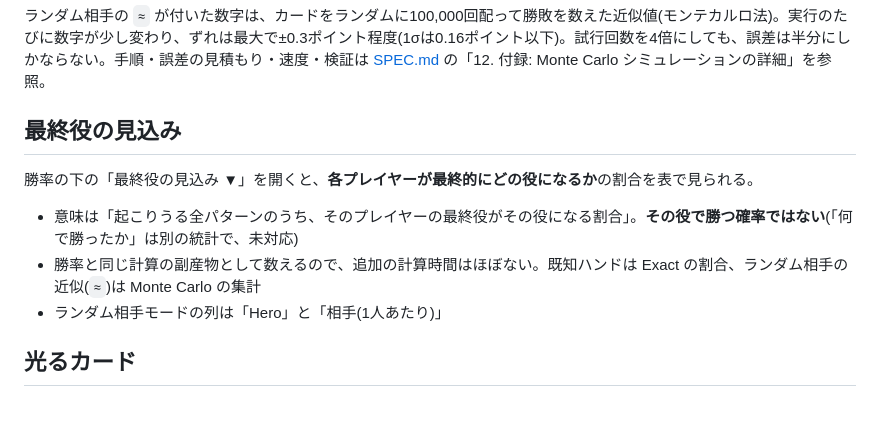
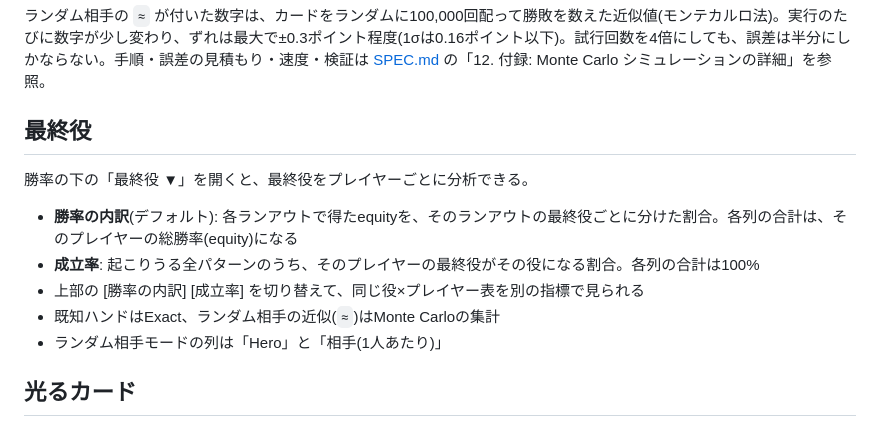
Before and after one commit to menosgrande/DealScope, a Markdown page: README.md, the part around the change. Rendered like a GitHub page.

Commit message:
Update final-hand analysis documentation

```diff
--- a/README.md
+++ b/README.md
@@ -32,12 +32,14 @@ SPECTRAとは独立しており、レンジ・GTO・戦略解説などは扱い
 
 ランダム相手の `≈` が付いた数字は、カードをランダムに100,000回配って勝敗を数えた近似値(モンテカルロ法)。実行のたびに数字が少し変わり、ずれは最大で±0.3ポイント程度(1σは0.16ポイント以下)。試行回数を4倍にしても、誤差は半分にしかならない。手順・誤差の見積もり・速度・検証は [SPEC.md](SPEC.md) の「12. 付録: Monte Carlo シミュレーションの詳細」を参照。
 
-## 最終役の見込み
+## 最終役
 
-勝率の下の「最終役の見込み ▼」を開くと、**各プレイヤーが最終的にどの役になるか**の割合を表で見られる。
+勝率の下の「最終役 ▼」を開くと、最終役をプレイヤーごとに分析できる。
 
-- 意味は「起こりうる全パターンのうち、そのプレイヤーの最終役がその役になる割合」。**その役で勝つ確率ではない**(「何で勝ったか」は別の統計で、未対応)
-- 勝率と同じ計算の副産物として数えるので、追加の計算時間はほぼない。既知ハンドは Exact の割合、ランダム相手の近似(`≈`)は Monte Carlo の集計
+- **勝率の内訳**(デフォルト): 各ランアウトで得たequityを、そのランアウトの最終役ごとに分けた割合。各列の合計は、そのプレイヤーの総勝率(equity)になる
+- **成立率**: 起こりうる全パターンのうち、そのプレイヤーの最終役がその役になる割合。各列の合計は100%
+- 上部の [勝率の内訳] [成立率] を切り替えて、同じ役×プレイヤー表を別の指標で見られる
+- 既知ハンドはExact、ランダム相手の近似(`≈`)はMonte Carloの集計
 - ランダム相手モードの列は「Hero」と「相手(1人あたり)」
 
 ## 光るカード
```
